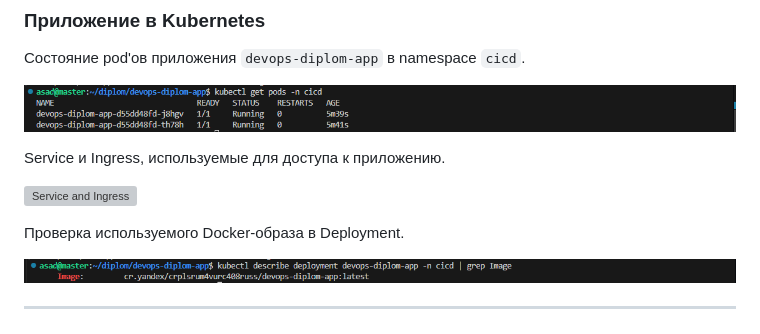
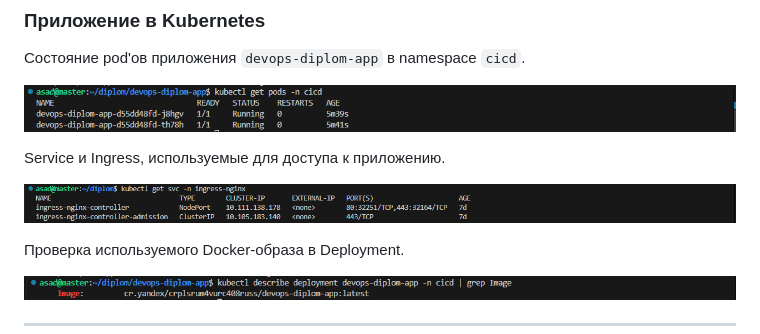
Before and after one commit to asad-bekov/devops-diplom-app, a Markdown page: README.md, the part around the change. GitHub-like rendering; grey boxes are pictures that could not be loaded.

Commit message:
diplom_app_v3

```diff
--- a/README.md
+++ b/README.md
@@ -219,7 +219,7 @@ kubectl get secret -n monitoring kube-prometheus-stack-grafana \
 
 Service и Ingress, используемые для доступа к приложению.
 
-![Service and Ingress](screenshots/02-application/02-app-service-ingress.png)
+![Service and Ingress](screenshots/02-application/02-ingress-nginx-services.png)
 
 Проверка используемого Docker-образа в Deployment.
 
```
